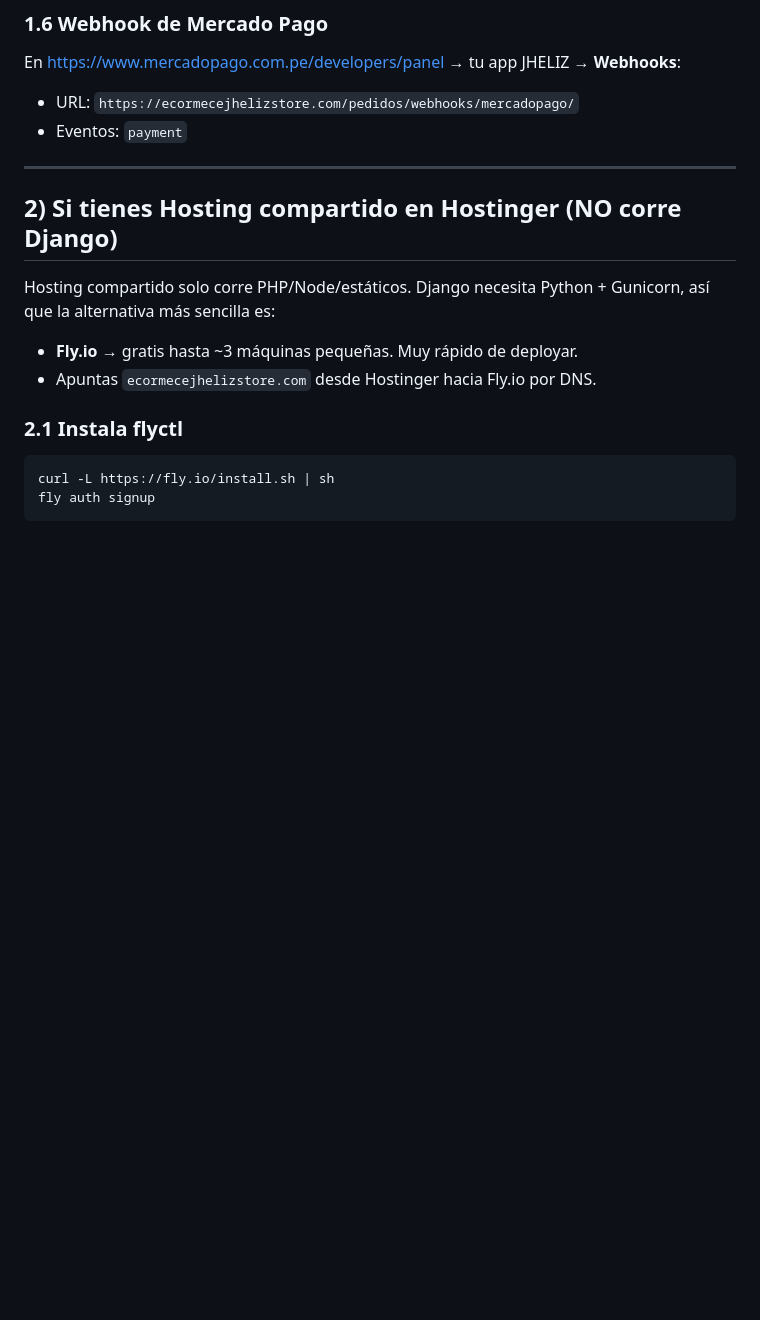
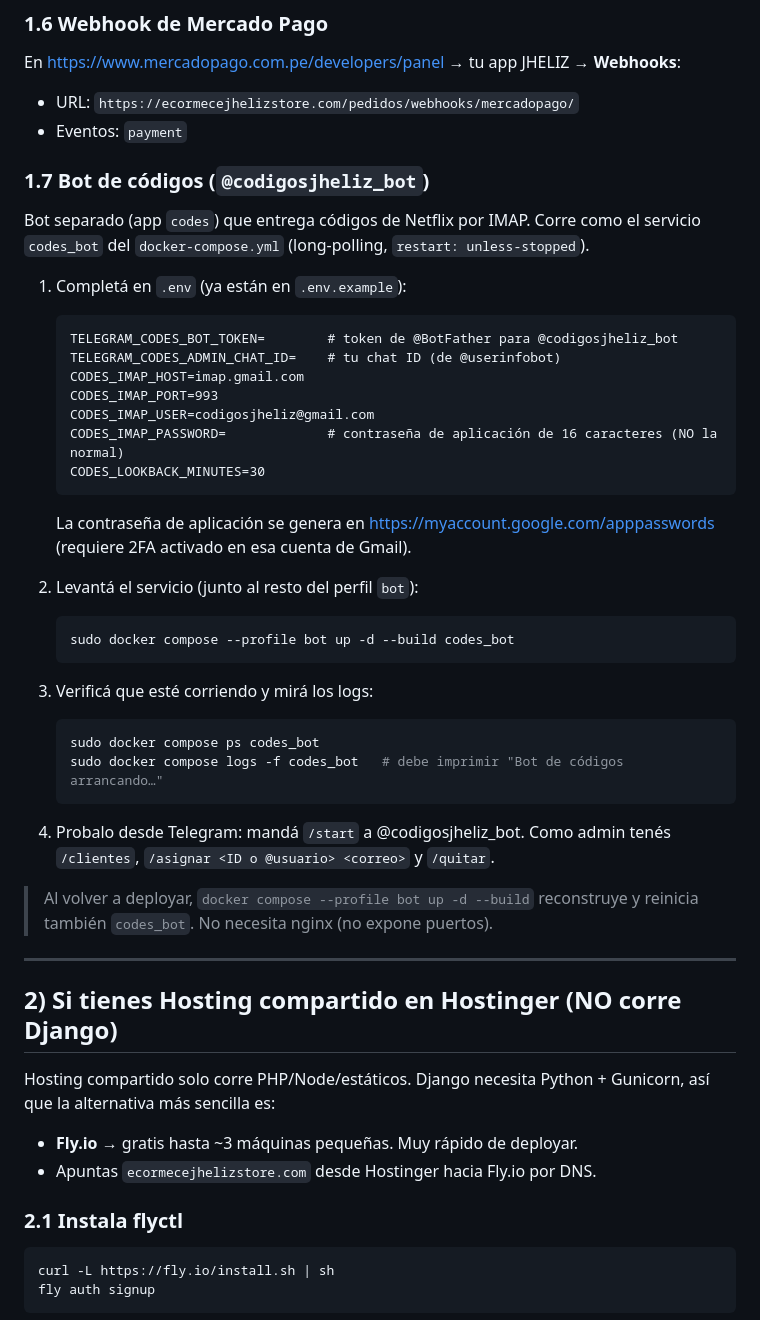
Before and after one commit to jianmolina646-lang/jheliz-web, a Markdown page: DEPLOY.md, the part around the change. Drawn GitHub-style; blank space fills up the shorter version.

Commit message:
docs(deploy): sección para el bot de códigos (servicio codes_bot)
Co-Authored-By: Devin AI <158243242+devin-ai-integration[bot]@users.noreply.github.com>

````diff
--- a/DEPLOY.md
+++ b/DEPLOY.md
@@ -89,6 +89,41 @@ En https://www.mercadopago.com.pe/developers/panel → tu app JHELIZ → **Webho
 
 - URL: `https://ecormecejhelizstore.com/pedidos/webhooks/mercadopago/`
 - Eventos: `payment`
+
+### 1.7 Bot de códigos (`@codigosjheliz_bot`)
+
+Bot separado (app `codes`) que entrega códigos de Netflix por IMAP. Corre como
+el servicio `codes_bot` del `docker-compose.yml` (long-polling, `restart: unless-stopped`).
+
+1. Completá en `.env` (ya están en `.env.example`):
+   ```
+   TELEGRAM_CODES_BOT_TOKEN=        # token de @BotFather para @codigosjheliz_bot
+   TELEGRAM_CODES_ADMIN_CHAT_ID=    # tu chat ID (de @userinfobot)
+   CODES_IMAP_HOST=imap.gmail.com
+   CODES_IMAP_PORT=993
+   CODES_IMAP_USER=codigosjheliz@gmail.com
+   CODES_IMAP_PASSWORD=             # contraseña de aplicación de 16 caracteres (NO la normal)
+   CODES_LOOKBACK_MINUTES=30
+   ```
+   La contraseña de aplicación se genera en https://myaccount.google.com/apppasswords
+   (requiere 2FA activado en esa cuenta de Gmail).
+
+2. Levantá el servicio (junto al resto del perfil `bot`):
+   ```bash
+   sudo docker compose --profile bot up -d --build codes_bot
+   ```
+
+3. Verificá que esté corriendo y mirá los logs:
+   ```bash
+   sudo docker compose ps codes_bot
+   sudo docker compose logs -f codes_bot   # debe imprimir "Bot de códigos arrancando…"
+   ```
+
+4. Probalo desde Telegram: mandá `/start` a @codigosjheliz_bot. Como admin
+   tenés `/clientes`, `/asignar <ID o @usuario> <correo>` y `/quitar`.
+
+> Al volver a deployar, `docker compose --profile bot up -d --build` reconstruye
+> y reinicia también `codes_bot`. No necesita nginx (no expone puertos).
 
 ---
 
````
